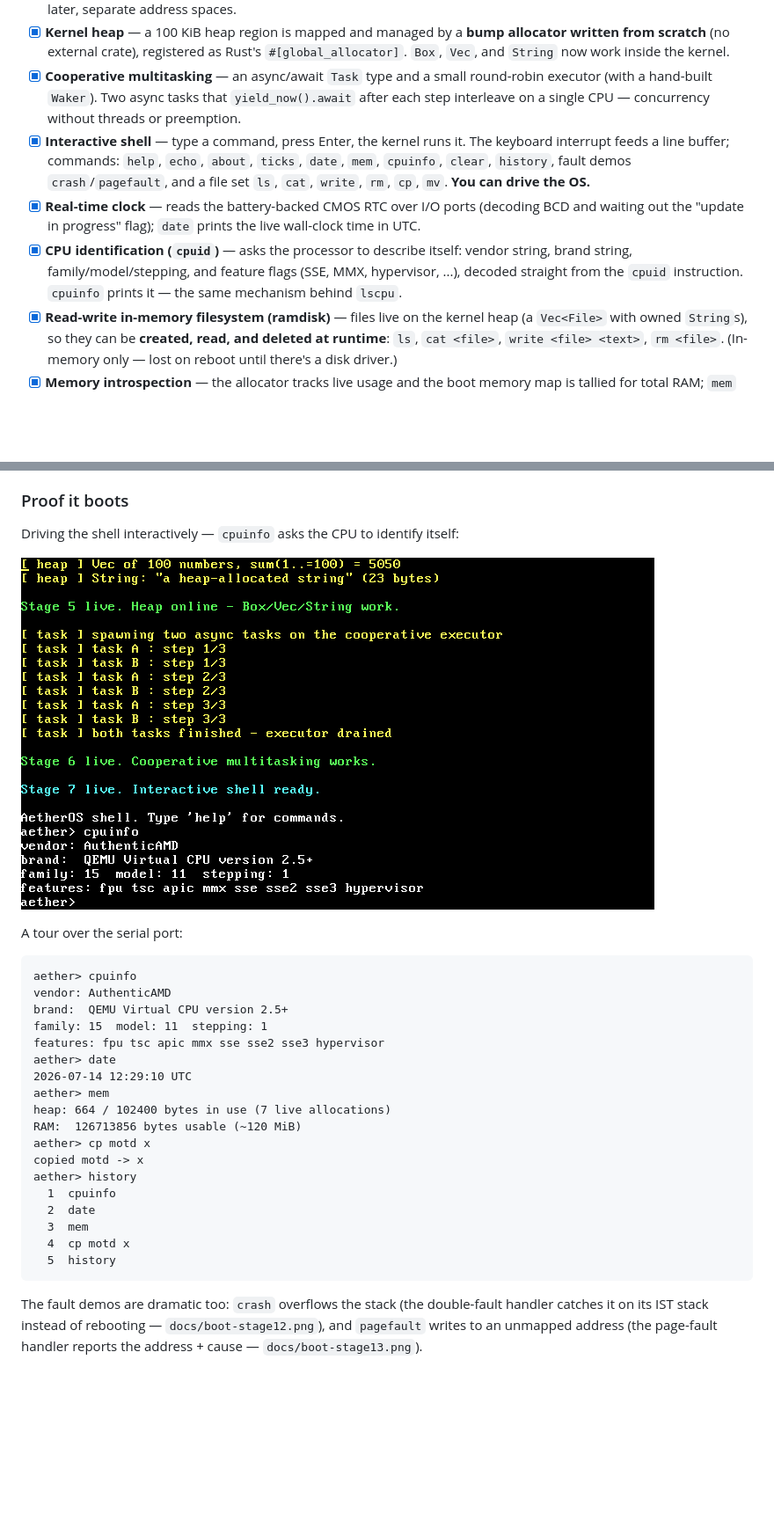
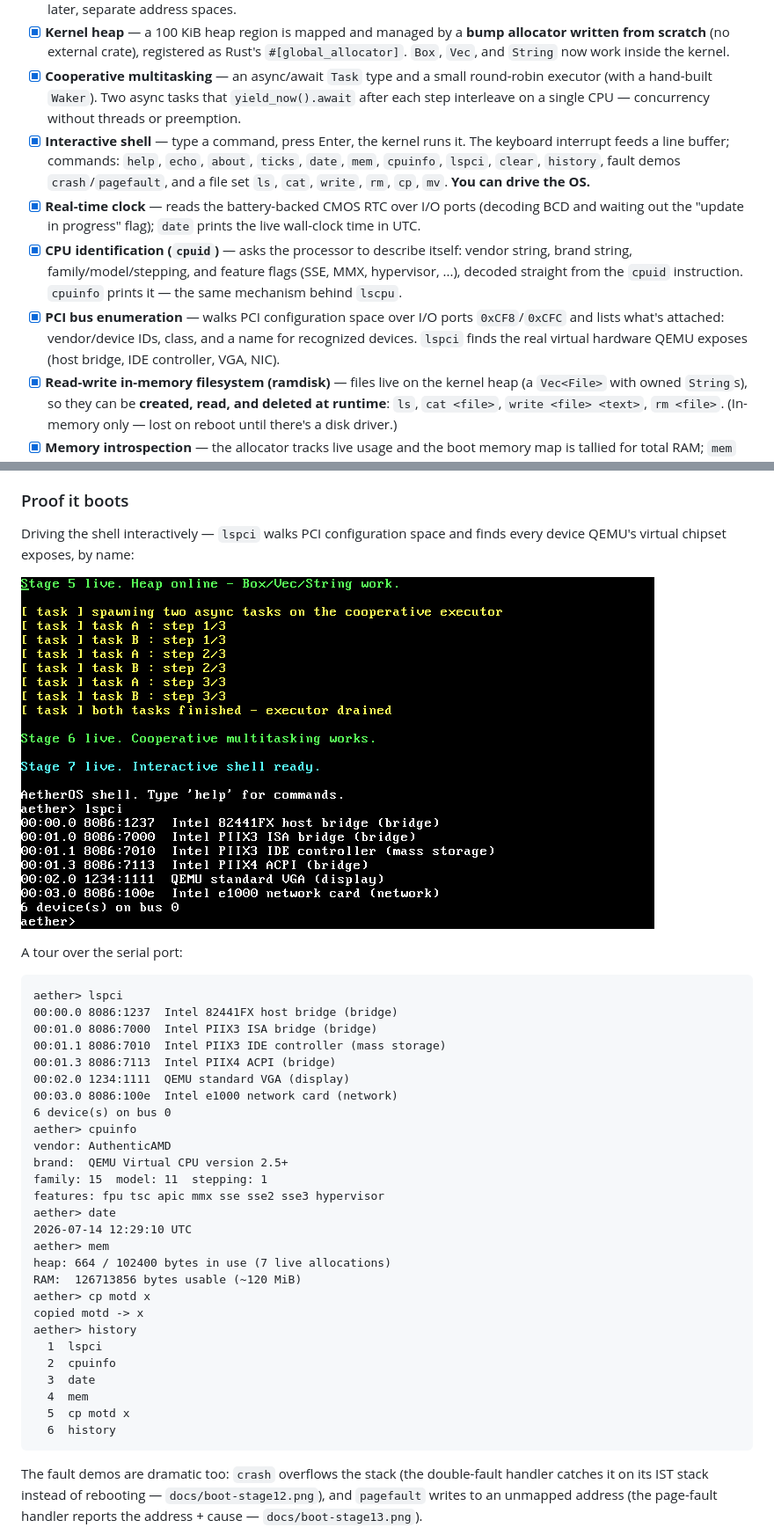
Before and after one commit to JohnTeye0000/aetheros, a Markdown page: README.md, 2 parts joined by grey strips. Shown at 88% size. Rendered like a GitHub page; pictures changed too: docs/boot-stage16.png (added); blank space fills up the shorter version.

````diff
--- a/README.md
+++ b/README.md
@@ -19,9 +19,10 @@ This is a learning-in-the-open project, built one capability at a time. The goal
 - [x] **Paging / virtual memory** — the kernel reads the active page tables (translating any virtual address to its physical frame via the recursive offset map) and **writes its own mappings**: it maps a fresh, unused virtual page onto the VGA frame and prints through it. Plus a bootloader-memory-map frame allocator. The foundation for a heap and, later, separate address spaces.
 - [x] **Kernel heap** — a 100 KiB heap region is mapped and managed by a **bump allocator written from scratch** (no external crate), registered as Rust's `#[global_allocator]`. `Box`, `Vec`, and `String` now work inside the kernel.
 - [x] **Cooperative multitasking** — an async/await `Task` type and a small round-robin executor (with a hand-built `Waker`). Two async tasks that `yield_now().await` after each step interleave on a single CPU — concurrency without threads or preemption.
-- [x] **Interactive shell** — type a command, press Enter, the kernel runs it. The keyboard interrupt feeds a line buffer; commands: `help`, `echo`, `about`, `ticks`, `date`, `mem`, `cpuinfo`, `clear`, `history`, fault demos `crash`/`pagefault`, and a file set `ls`, `cat`, `write`, `rm`, `cp`, `mv`. **You can drive the OS.**
+- [x] **Interactive shell** — type a command, press Enter, the kernel runs it. The keyboard interrupt feeds a line buffer; commands: `help`, `echo`, `about`, `ticks`, `date`, `mem`, `cpuinfo`, `lspci`, `clear`, `history`, fault demos `crash`/`pagefault`, and a file set `ls`, `cat`, `write`, `rm`, `cp`, `mv`. **You can drive the OS.**
 - [x] **Real-time clock** — reads the battery-backed CMOS RTC over I/O ports (decoding BCD and waiting out the "update in progress" flag); `date` prints the live wall-clock time in UTC.
 - [x] **CPU identification (`cpuid`)** — asks the processor to describe itself: vendor string, brand string, family/model/stepping, and feature flags (SSE, MMX, hypervisor, ...), decoded straight from the `cpuid` instruction. `cpuinfo` prints it — the same mechanism behind `lscpu`.
+- [x] **PCI bus enumeration** — walks PCI configuration space over I/O ports `0xCF8`/`0xCFC` and lists what's attached: vendor/device IDs, class, and a name for recognized devices. `lspci` finds the real virtual hardware QEMU exposes (host bridge, IDE controller, VGA, NIC).
 - [x] **Read-write in-memory filesystem (ramdisk)** — files live on the kernel heap (a `Vec<File>` with owned `String`s), so they can be **created, read, and deleted at runtime**: `ls`, `cat <file>`, `write <file> <text>`, `rm <file>`. (In-memory only — lost on reboot until there's a disk driver.)
 - [x] **Memory introspection** — the allocator tracks live usage and the boot memory map is tallied for total RAM; `mem` reports heap bytes-in-use + allocation count and total usable RAM (like a tiny `free`).
 - [x] **Stack-overflow hardening (GDT + TSS + IST)** — a Global Descriptor Table and Task State Segment give the double-fault handler its own **Interrupt Stack Table** stack, so a kernel stack overflow is *caught and reported* instead of escalating to a triple-fault reboot. The `crash` command proves it.
@@ -30,13 +31,22 @@ This is a learning-in-the-open project, built one capability at a time. The goal
 
 ### Proof it boots
 
-Driving the shell interactively — `cpuinfo` asks the CPU to identify itself:
+Driving the shell interactively — `lspci` walks PCI configuration space and
+finds every device QEMU's virtual chipset exposes, by name:
 
-![AetherOS shell: cpuinfo decoding the cpuid instruction](docs/boot-stage15.png)
+![AetherOS shell: lspci enumerating the PCI bus](docs/boot-stage16.png)
 
 A tour over the serial port:
 
 ```
+aether> lspci
+00:00.0 8086:1237  Intel 82441FX host bridge (bridge)
+00:01.0 8086:7000  Intel PIIX3 ISA bridge (bridge)
+00:01.1 8086:7010  Intel PIIX3 IDE controller (mass storage)
+00:01.3 8086:7113  Intel PIIX4 ACPI (bridge)
+00:02.0 1234:1111  QEMU standard VGA (display)
+00:03.0 8086:100e  Intel e1000 network card (network)
+6 device(s) on bus 0
 aether> cpuinfo
 vendor: AuthenticAMD
 brand:  QEMU Virtual CPU version 2.5+
@@ -50,11 +60,12 @@ RAM:  126713856 bytes usable (~120 MiB)
 aether> cp motd x
 copied motd -> x
 aether> history
-  1  cpuinfo
-  2  date
-  3  mem
-  4  cp motd x
-  5  history
+  1  lspci
+  2  cpuinfo
+  3  date
+  4  mem
+  5  cp motd x
+  6  history
 ```
 
 The fault demos are dramatic too: `crash` overflows the stack (the double-fault
````
Also changed, not shown: other parts of README.md (+2 -0 lines), docs/devlog/016-pci-enumeration.md (added, +28 -0 lines), 3 other files.
